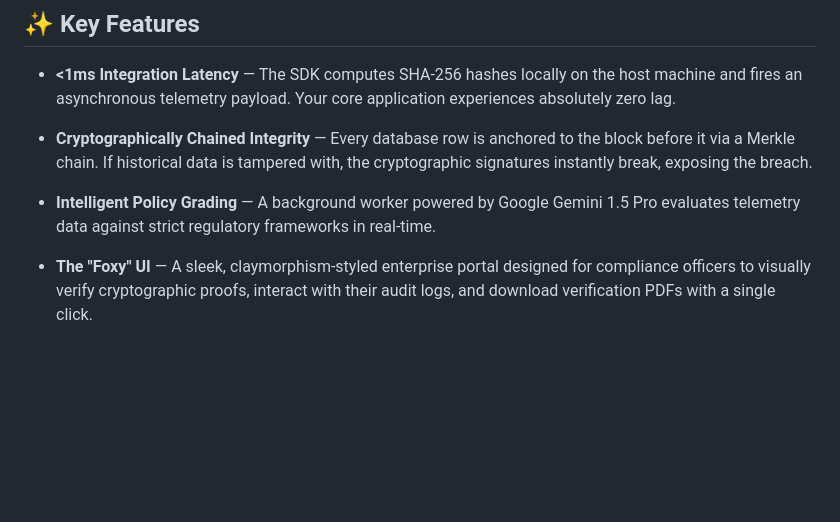
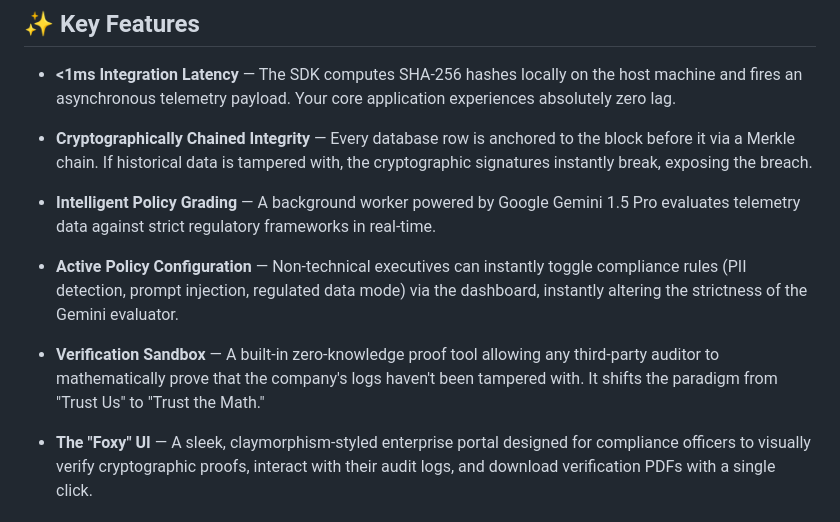
Before and after one commit to fatimaatta-09/Foxy-Audit, a Markdown page: README.md, the part around the change. Drawn GitHub-style; blank space fills up the shorter version.

Commit message:
docs: add Verification Sandbox and Policy Config to features list

```diff
--- a/README.md
+++ b/README.md
@@ -47,6 +47,10 @@ We provide a lightweight Python SDK (`pip install foxy-audit`) that intercepts A
 - **Cryptographically Chained Integrity** — Every database row is anchored to the block before it via a Merkle chain. If historical data is tampered with, the cryptographic signatures instantly break, exposing the breach.
 
 - **Intelligent Policy Grading** — A background worker powered by Google Gemini 1.5 Pro evaluates telemetry data against strict regulatory frameworks in real-time.
+
+- **Active Policy Configuration** — Non-technical executives can instantly toggle compliance rules (PII detection, prompt injection, regulated data mode) via the dashboard, instantly altering the strictness of the Gemini evaluator.
+
+- **Verification Sandbox** — A built-in zero-knowledge proof tool allowing any third-party auditor to mathematically prove that the company's logs haven't been tampered with. It shifts the paradigm from "Trust Us" to "Trust the Math."
 
 - **The "Foxy" UI** — A sleek, claymorphism-styled enterprise portal designed for compliance officers to visually verify cryptographic proofs, interact with their audit logs, and download verification PDFs with a single click.
 
```
